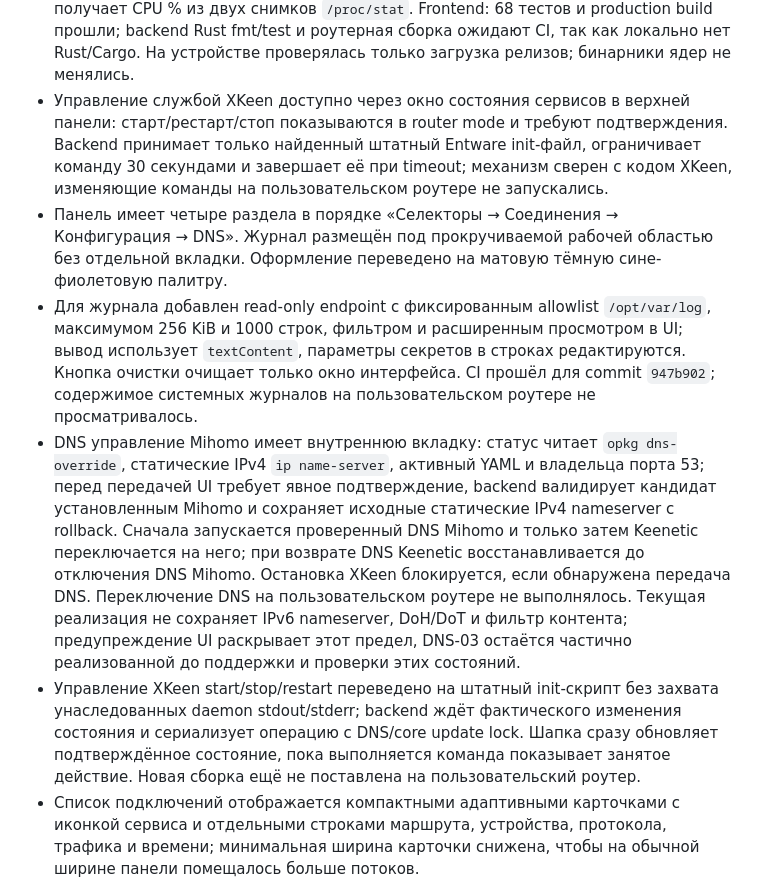
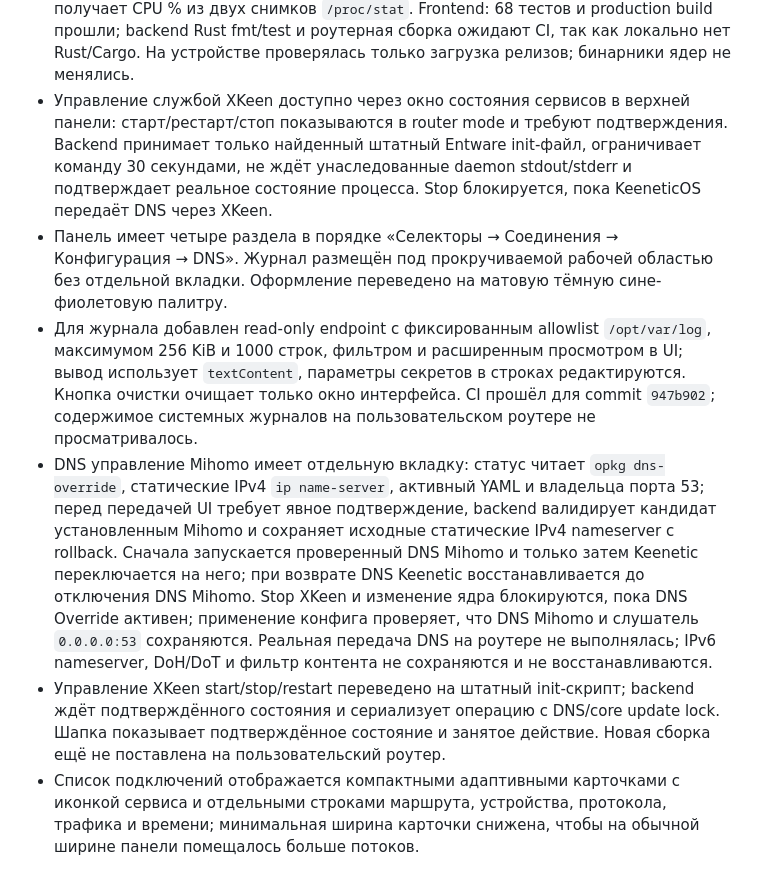
Before and after one commit to rangerxxyy/XKeen-UI, a Markdown page: PROJECT_STATUS.md, the part around one of its changes. GitHub-like rendering.

```diff
--- a/PROJECT_STATUS.md
+++ b/PROJECT_STATUS.md
@@ -14,11 +14,11 @@
 - Добавлены read-only списки Mihomo proxy/rule providers. Встроенные стартовые шаблоны основаны на закреплённой ревизии `zxc-rv/assets`; выбор шаблона работает офлайн и меняет только черновик. Другие upstream-шаблоны могут загружаться по запросу.
 - В ⚙ добавлена вкладка «Источники ядер» для отдельных GitHub URL Xray/Mihomo: backend проверяет owner/repo и сохраняет настройки приложения с ограниченными правами; frontend читает опубликованные GitHub-релизы и показывает совместимые ARM64-архивы. Rust updater проверяет допустимый GitHub asset, SHA-256 и ELF/AArch64, ограничивает архив, делает резервную копию, проверяет активный конфиг до атомарной замены и откатывает неудачный запуск. Функция включена в стабильный v0.2.1, но на активных пользовательских ядрах не запускалась.
 - Продолжение работы над обновлением: оригинальный MetaCubeX Mihomo остаётся источником по умолчанию, добавлены пресет Prizrak-Core и произвольный GitHub-форк; выбор сохраняет источник отдельно и не устанавливает/переключает ядро. Список релизов скрывает prerelease и версии без совместимого ARM64 asset. Кнопка установки обновления XKeen UI запускает штатный `install.sh update`; header получает CPU % из двух снимков `/proc/stat`. Frontend: 68 тестов и production build прошли; backend Rust fmt/test и роутерная сборка ожидают CI, так как локально нет Rust/Cargo. На устройстве проверялась только загрузка релизов; бинарники ядер не менялись.
-- Управление службой XKeen доступно через окно состояния сервисов в верхней панели: старт/рестарт/стоп показываются в router mode и требуют подтверждения. Backend принимает только найденный штатный Entware init-файл, ограничивает команду 30 секундами и завершает её при timeout; механизм сверен с кодом XKeen, изменяющие команды на пользовательском роутере не запускались.
+- Управление службой XKeen доступно через окно состояния сервисов в верхней панели: старт/рестарт/стоп показываются в router mode и требуют подтверждения. Backend принимает только найденный штатный Entware init-файл, ограничивает команду 30 секундами, не ждёт унаследованные daemon stdout/stderr и подтверждает реальное состояние процесса. Stop блокируется, пока KeeneticOS передаёт DNS через XKeen.
 - Панель имеет четыре раздела в порядке «Селекторы → Соединения → Конфигурация → DNS». Журнал размещён под прокручиваемой рабочей областью без отдельной вкладки. Оформление переведено на матовую тёмную сине-фиолетовую палитру.
 - Для журнала добавлен read-only endpoint с фиксированным allowlist `/opt/var/log`, максимумом 256 KiB и 1000 строк, фильтром и расширенным просмотром в UI; вывод использует `textContent`, параметры секретов в строках редактируются. Кнопка очистки очищает только окно интерфейса. CI прошёл для commit `947b902`; содержимое системных журналов на пользовательском роутере не просматривалось.
-- DNS управление Mihomo имеет внутреннюю вкладку: статус читает `opkg dns-override`, статические IPv4 `ip name-server`, активный YAML и владельца порта 53; перед передачей UI требует явное подтверждение, backend валидирует кандидат установленным Mihomo и сохраняет исходные статические IPv4 nameserver с rollback. Сначала запускается проверенный DNS Mihomo и только затем Keenetic переключается на него; при возврате DNS Keenetic восстанавливается до отключения DNS Mihomo. Остановка XKeen блокируется, если обнаружена передача DNS. Переключение DNS на пользовательском роутере не выполнялось. Текущая реализация не сохраняет IPv6 nameserver, DoH/DoT и фильтр контента; предупреждение UI раскрывает этот предел, DNS-03 остаётся частично реализованной до поддержки и проверки этих состояний.
-- Управление XKeen start/stop/restart переведено на штатный init-скрипт без захвата унаследованных daemon stdout/stderr; backend ждёт фактического изменения состояния и сериализует операцию с DNS/core update lock. Шапка сразу обновляет подтверждённое состояние, пока выполняется команда показывает занятое действие. Новая сборка ещё не поставлена на пользовательский роутер.
+- DNS управление Mihomo имеет отдельную вкладку: статус читает `opkg dns-override`, статические IPv4 `ip name-server`, активный YAML и владельца порта 53; перед передачей UI требует явное подтверждение, backend валидирует кандидат установленным Mihomo и сохраняет исходные статические IPv4 nameserver с rollback. Сначала запускается проверенный DNS Mihomo и только затем Keenetic переключается на него; при возврате DNS Keenetic восстанавливается до отключения DNS Mihomo. Stop XKeen и изменение ядра блокируются, пока DNS Override активен; применение конфига проверяет, что DNS Mihomo и слушатель `0.0.0.0:53` сохраняются. Реальная передача DNS на роутере не выполнялась; IPv6 nameserver, DoH/DoT и фильтр контента не сохраняются и не восстанавливаются.
+- Управление XKeen start/stop/restart переведено на штатный init-скрипт; backend ждёт подтверждённого состояния и сериализует операцию с DNS/core update lock. Шапка показывает подтверждённое состояние и занятое действие. Новая сборка ещё не поставлена на пользовательский роутер.
 - Список подключений отображается компактными адаптивными карточками с иконкой сервиса и отдельными строками маршрута, устройства, протокола, трафика и времени; минимальная ширина карточки снижена, чтобы на обычной ширине панели помещалось больше потоков.
 - Исходный HTML-шаблон удалён; Vite генерирует минимальный документ при сборке, UI и стили принадлежат TypeScript/CSS. Собранный `release/web/index.html` остаётся runtime-оболочкой для браузера и backend ServeDir.
 - Установочное меню стилизовано по композиции `setup.sh` zxc-rv: ASCII-знак перекрашен в фиолетовый и сопровождается отчётливой подписью `XKeen  UI`; архитектура и статус подсвечены бирюзовым, интерактивное меню очищает экран. Bootstrap использует тихий curl и прямой URL релиза по tag; после распаковки явно восстанавливает executable-бит бинарника, даже если release archive его не сохранил.
```
Also changed, not shown: other parts of PROJECT_STATUS.md (+8 -9 lines), PLAN.md (+5 -5 lines).
